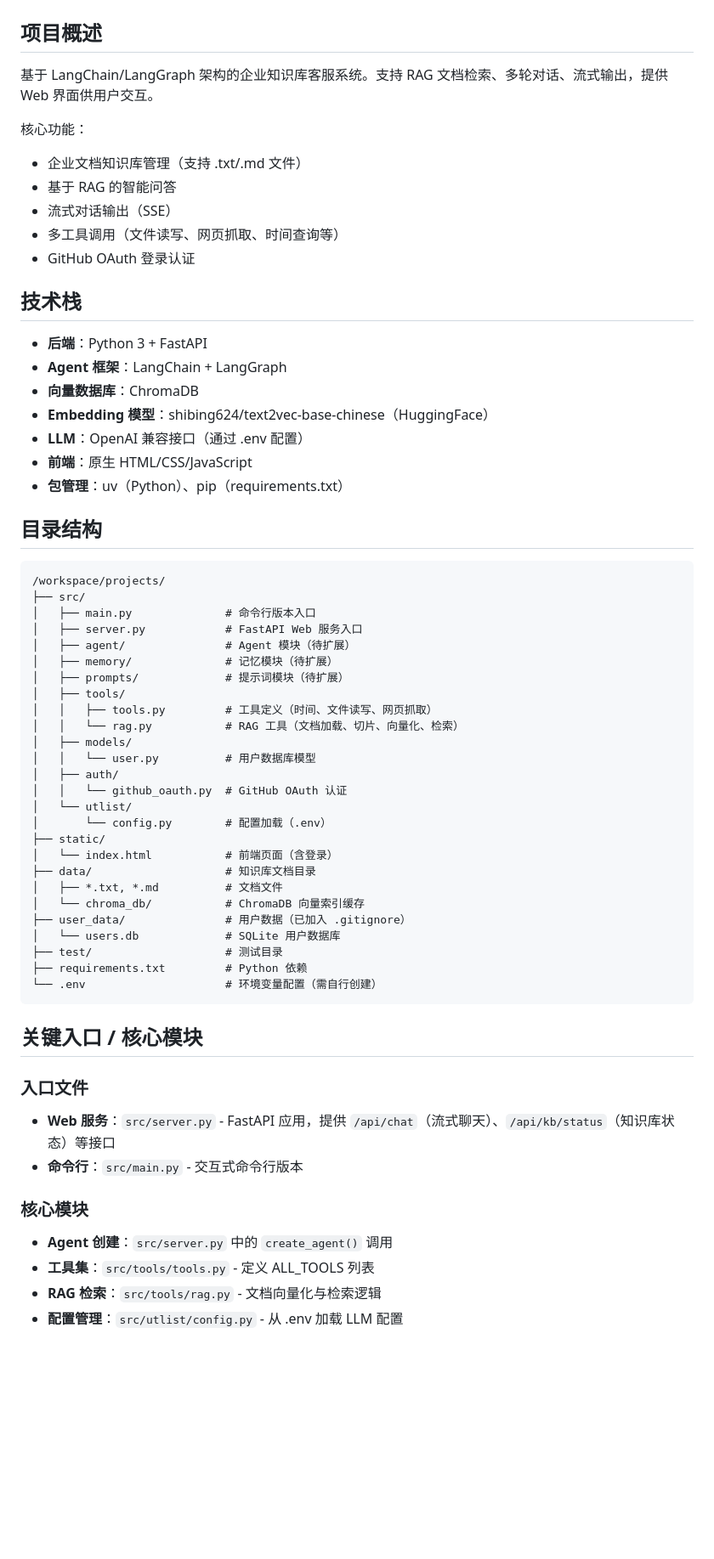
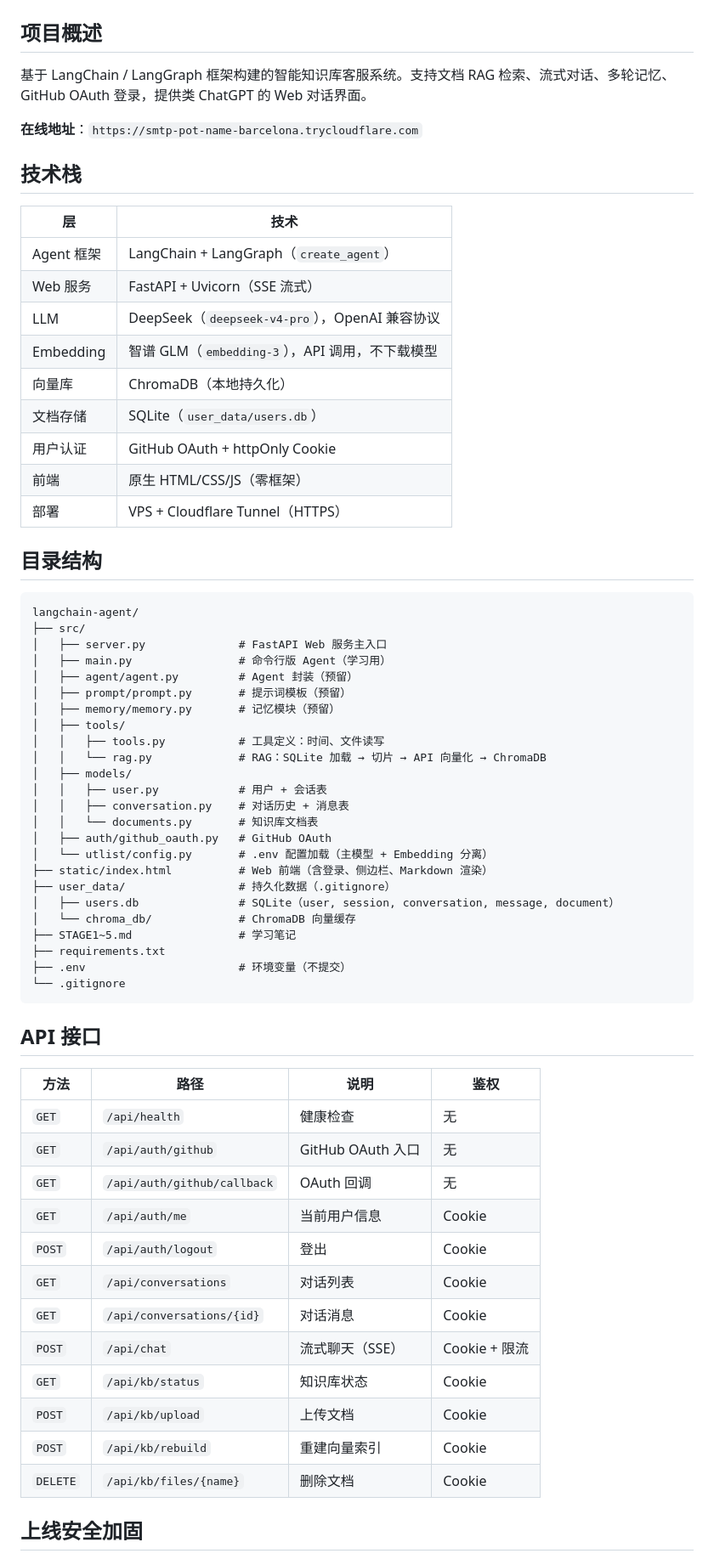
Before and after one commit to 77yang-c/LangChain-Agent, a Markdown page: AGENTS.md, the part around one of its changes. Shown at 85% size. GitHub-like rendering; blank space fills up the shorter version.

````diff
--- a/AGENTS.md
+++ b/AGENTS.md
@@ -2,65 +2,69 @@
 
 ## 项目概述
 
-基于 LangChain/LangGraph 架构的企业知识库客服系统。支持 RAG 文档检索、多轮对话、流式输出，提供 Web 界面供用户交互。
+基于 LangChain / LangGraph 框架构建的智能知识库客服系统。支持文档 RAG 检索、流式对话、多轮记忆、GitHub OAuth 登录，提供类 ChatGPT 的 Web 对话界面。
 
-核心功能：
-- 企业文档知识库管理（支持 .txt/.md 文件）
-- 基于 RAG 的智能问答
-- 流式对话输出（SSE）
-- 多工具调用（文件读写、网页抓取、时间查询等）
-- GitHub OAuth 登录认证
+**在线地址**：`https://smtp-pot-name-barcelona.trycloudflare.com`
 
 ## 技术栈
 
-- **后端**：Python 3 + FastAPI
-- **Agent 框架**：LangChain + LangGraph
-- **向量数据库**：ChromaDB
-- **Embedding 模型**：shibing624/text2vec-base-chinese（HuggingFace）
-- **LLM**：OpenAI 兼容接口（通过 .env 配置）
-- **前端**：原生 HTML/CSS/JavaScript
-- **包管理**：uv（Python）、pip（requirements.txt）
+| 层 | 技术 |
+|------|------|
+| Agent 框架 | LangChain + LangGraph（`create_agent`） |
+| Web 服务 | FastAPI + Uvicorn（SSE 流式） |
+| LLM | DeepSeek（`deepseek-v4-pro`），OpenAI 兼容协议 |
+| Embedding | 智谱 GLM（`embedding-3`），API 调用，不下载模型 |
+| 向量库 | ChromaDB（本地持久化） |
+| 文档存储 | SQLite（`user_data/users.db`） |
+| 用户认证 | GitHub OAuth + httpOnly Cookie |
+| 前端 | 原生 HTML/CSS/JS（零框架） |
+| 部署 | VPS + Cloudflare Tunnel（HTTPS） |
 
 ## 目录结构
 
 ```
-/workspace/projects/
+langchain-agent/
 ├── src/
-│   ├── main.py              # 命令行版本入口
-│   ├── server.py            # FastAPI Web 服务入口
-│   ├── agent/               # Agent 模块（待扩展）
-│   ├── memory/              # 记忆模块（待扩展）
-│   ├── prompts/             # 提示词模块（待扩展）
+│   ├── server.py              # FastAPI Web 服务主入口
+│   ├── main.py                # 命令行版 Agent（学习用）
+│   ├── agent/agent.py         # Agent 封装（预留）
+│   ├── prompt/prompt.py       # 提示词模板（预留）
+│   ├── memory/memory.py       # 记忆模块（预留）
 │   ├── tools/
-│   │   ├── tools.py         # 工具定义（时间、文件读写、网页抓取）
-│   │   └── rag.py           # RAG 工具（文档加载、切片、向量化、检索）
+│   │   ├── tools.py           # 工具定义：时间、文件读写
+│   │   └── rag.py             # RAG：SQLite 加载 → 切片 → API 向量化 → ChromaDB
 │   ├── models/
-│   │   └── user.py          # 用户数据库模型
-│   ├── auth/
-│   │   └── github_oauth.py  # GitHub OAuth 认证
-│   └── utlist/
-│       └── config.py        # 配置加载（.env）
-├── static/
-│   └── index.html           # 前端页面（含登录）
-├── data/                    # 知识库文档目录
-│   ├── *.txt, *.md          # 文档文件
-│   └── chroma_db/           # ChromaDB 向量索引缓存
-├── user_data/               # 用户数据（已加入 .gitignore）
-│   └── users.db             # SQLite 用户数据库
-├── test/                    # 测试目录
-├── requirements.txt         # Python 依赖
-└── .env                     # 环境变量配置（需自行创建）
+│   │   ├── user.py            # 用户 + 会话表
+│   │   ├── conversation.py    # 对话历史 + 消息表
+│   │   └── documents.py       # 知识库文档表
+│   ├── auth/github_oauth.py   # GitHub OAuth
+│   └── utlist/config.py       # .env 配置加载（主模型 + Embedding 分离）
+├── static/index.html          # Web 前端（含登录、侧边栏、Markdown 渲染）
+├── user_data/                 # 持久化数据（.gitignore）
+│   ├── users.db               # SQLite（user, session, conversation, message, document）
+│   └── chroma_db/             # ChromaDB 向量缓存
+├── STAGE1~5.md                # 学习笔记
+├── requirements.txt
+├── .env                       # 环境变量（不提交）
+└── .gitignore
 ```
 
-## 关键入口 / 核心模块
+## API 接口
 
-### 入口文件
-- **Web 服务**：`src/server.py` - FastAPI 应用，提供 `/api/chat`（流式聊天）、`/api/kb/status`（知识库状态）等接口
-- **命令行**：`src/main.py` - 交互式命令行版本
+| 方法 | 路径 | 说明 | 鉴权 |
+|------|------|------|------|
+| `GET` | `/api/health` | 健康检查 | 无 |
+| `GET` | `/api/auth/github` | GitHub OAuth 入口 | 无 |
+| `GET` | `/api/auth/github/callback` | OAuth 回调 | 无 |
+| `GET` | `/api/auth/me` | 当前用户信息 | Cookie |
+| `POST` | `/api/auth/logout` | 登出 | Cookie |
+| `GET` | `/api/conversations` | 对话列表 | Cookie |
+| `GET` | `/api/conversations/{id}` | 对话消息 | Cookie |
+| `POST` | `/api/chat` | 流式聊天（SSE） | Cookie + 限流 |
+| `GET` | `/api/kb/status` | 知识库状态 | Cookie |
+| `POST` | `/api/kb/upload` | 上传文档 | Cookie |
+| `POST` | `/api/kb/rebuild` | 重建向量索引 | Cookie |
+| `DELETE` | `/api/kb/files/{name}` | 删除文档 | Cookie |
 
-### 核心模块
-- **Agent 创建**：`src/server.py` 中的 `create_agent()` 调用
-- **工具集**：`src/tools/tools.py` - 定义 ALL_TOOLS 列表
-- **RAG 检索**：`src/tools/rag.py` - 文档向量化与检索逻辑
-- **配置管理**：`src/utlist/config.py` - 从 .env 加载 LLM 配置
+## 上线安全加固
 
````
Also changed, not shown: other parts of AGENTS.md (+49 -85 lines), README.md (+4 -4 lines).
